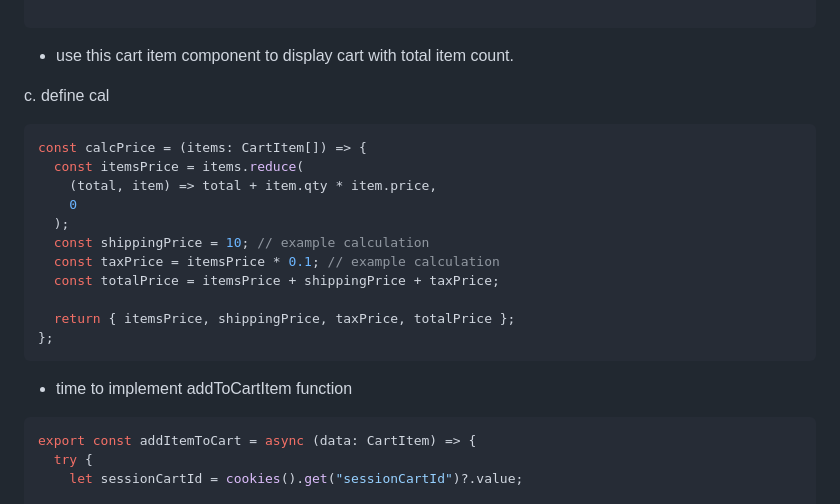
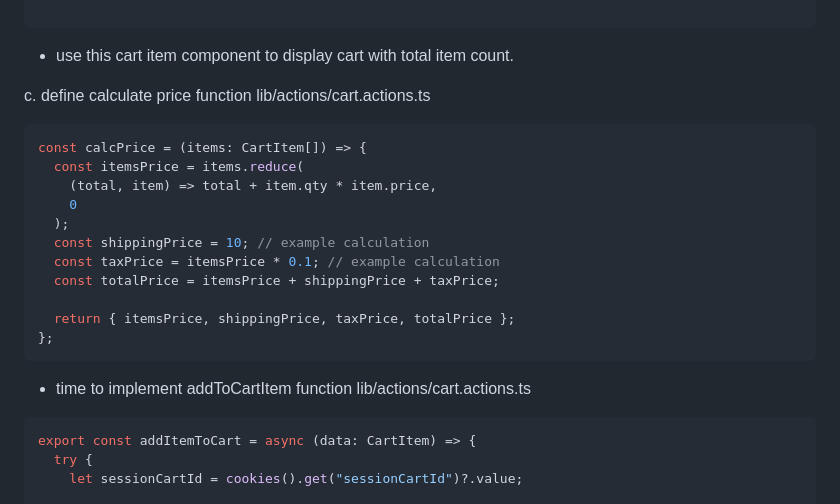
Before and after one commit to 369webforall/2024-FullStack-Web-Development, a Markdown page: 8-MERN-STACK/3-nextjs/README.md, the part around the change. GitHub-like rendering.

Commit message:
cal update

````diff
--- a/8-MERN-STACK/3-nextjs/README.md
+++ b/8-MERN-STACK/3-nextjs/README.md
@@ -1035,7 +1035,8 @@ export default async function CartButton() {
 
 - use this cart item component to display cart with total item count.
 
-c. define cal
+c. define calculate price function
+lib/actions/cart.actions.ts
 
 ```js
 const calcPrice = (items: CartItem[]) => {
@@ -1052,6 +1053,7 @@ const calcPrice = (items: CartItem[]) => {
 ```
 
 - time to implement addToCartItem function
+  lib/actions/cart.actions.ts
 
 ```js
 export const addItemToCart = async (data: CartItem) => {
````
